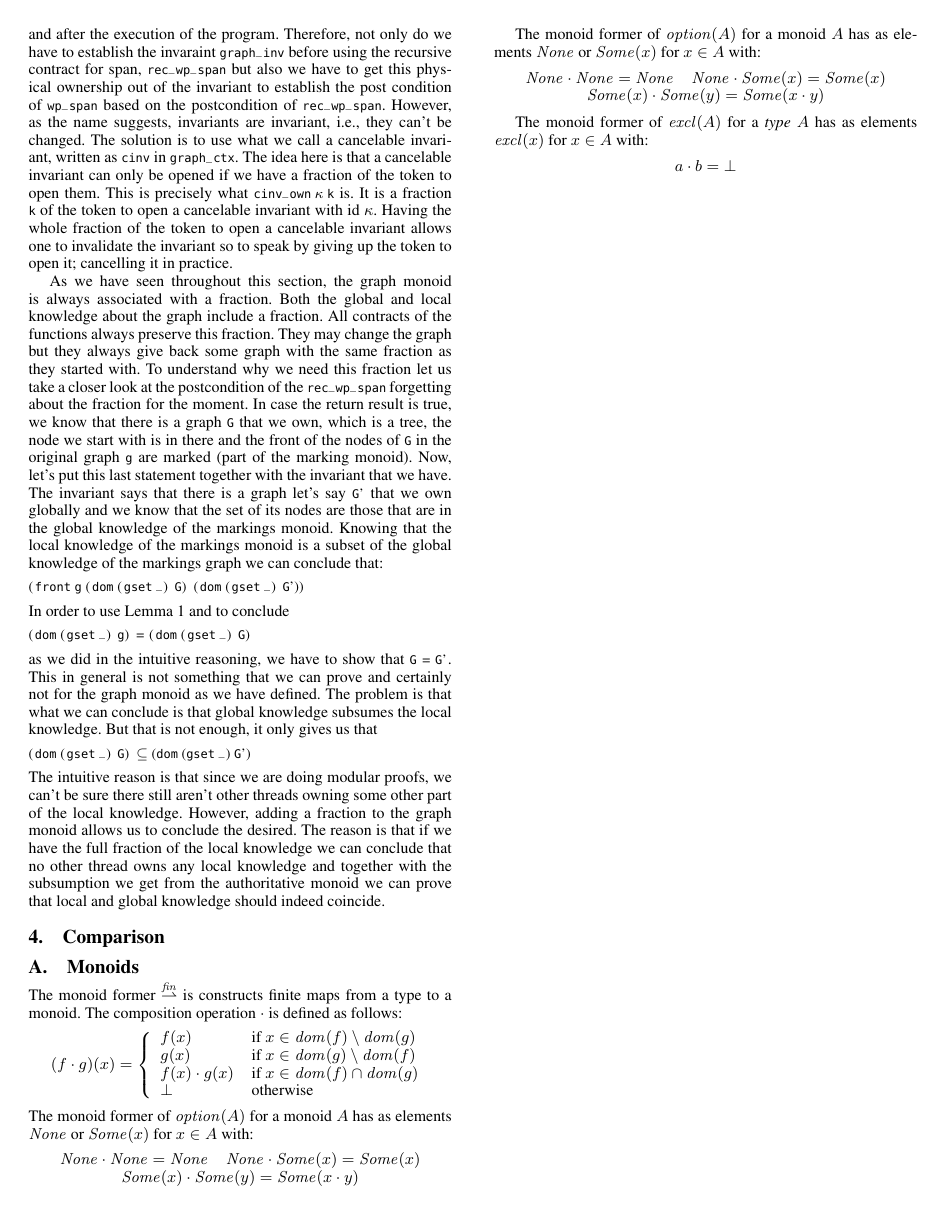
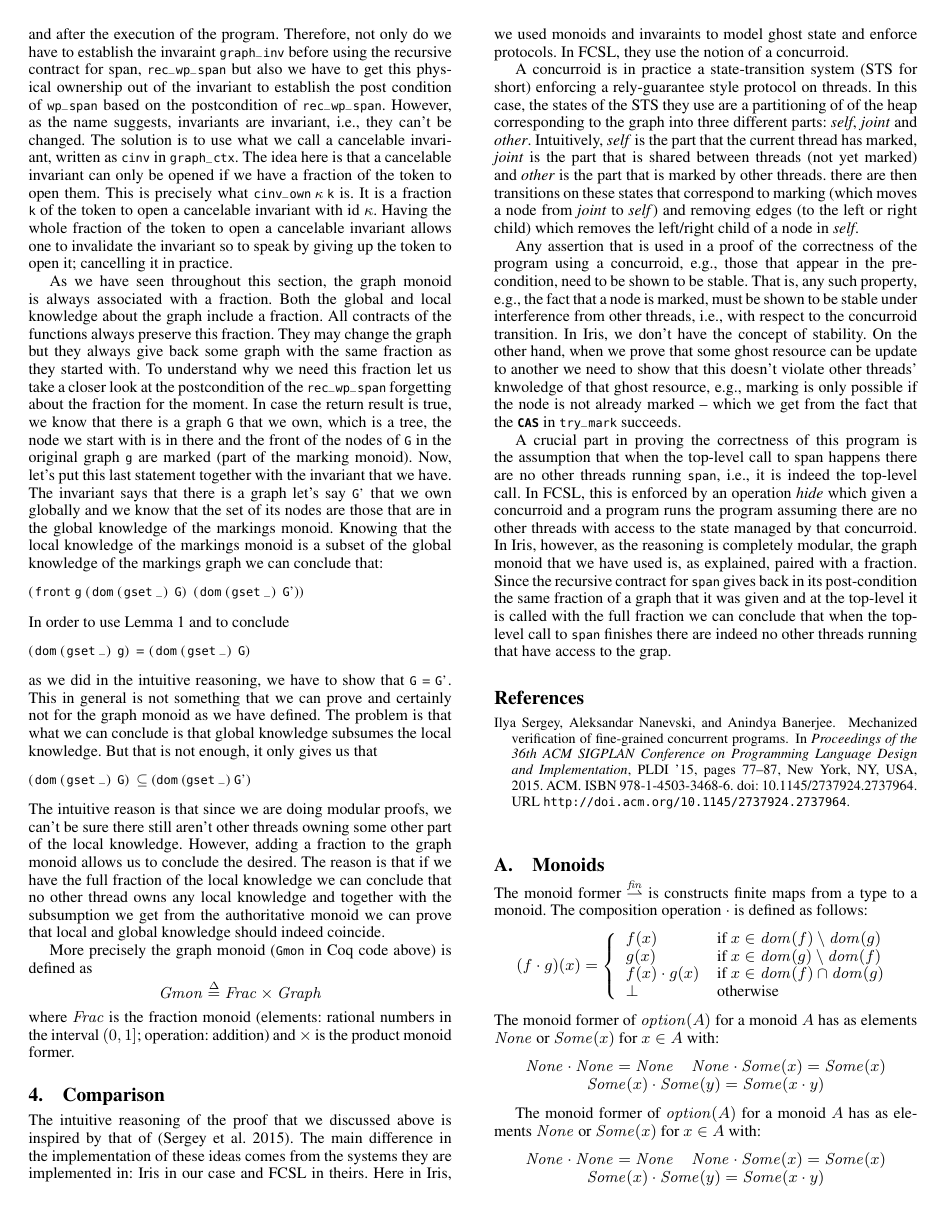
Before and after one commit to amintimany/iris-spanning-tree, a LaTeX paper (notes/note.tex): page 4 of 4 before the commit and page 4 of 5 after it. Compiled offline with pdfLaTeX; a missing font is replaced by an installed copy or a similar font.

Commit message:
Finish the notes

```diff
--- a/notes/note.tex
+++ b/notes/note.tex
@@ -55,6 +55,7 @@ escapeinside={(*@}{@*)}
 \newcommand{\Excl}{\mathit{Excl}}
 \newcommand{\excl}{\mathit{excl}}
 \newcommand{\Auth}{\mathit{Auth}}
+\newcommand{\Frac}{\mathit{Frac}}
 \newcommand{\finmap}{\overset{\mathit{fin}}{\rightharpoonup}}
 \newcommand{\finset}{\mathit{gset}}
 
@@ -517,7 +517,62 @@ we can conclude that no other thread owns any local knowledge and
 together with the subsumption we get from the authoritative monoid
 we can prove that local and global knowledge should indeed coincide.
 
+More precisely the graph monoid (\Coqe|Gmon| in Coq code above) is defined as
+\[
+\mathit{Gmon} \defeq \Frac \times \mathit{Graph}
+\]
+where $\Frac$ is the fraction monoid (elements: rational numbers in the interval $(0, 1]$; operation:  addition) and $\times$ is the product monoid former.
+
 \section{Comparison}
+The intuitive reasoning of the proof that we discussed above is inspired by that of \cite{Sergey:2015:MVF:2737924.2737964}.
+The main difference in the implementation of these ideas comes from the
+systems they are implemented in: Iris in our case and FCSL in theirs.
+Here in Iris, we used monoids and invaraints to model ghost state and
+enforce protocols.
+In FCSL, they use the notion of a concurroid.
+
+A concurroid is in practice a state-transition system (STS for short)
+enforcing a rely-guarantee style protocol on threads.
+In this case, the states of the STS they use are a partitioning of of the
+heap corresponding to the graph into three different parts:
+\textit{self}, \textit{joint} and \textit{other}.
+Intuitively, \textit{self} is the part that the current thread has marked,
+\textit{joint} is the part that is shared between threads (not yet marked)
+and \textit{other} is the part that is marked by other threads.
+there are then transitions on these states that correspond to marking
+(which moves a node from \textit{joint} to \textit{self}) and removing
+edges (to the left or right child) which removes the left/right child of a
+node in \textit{self}.
+
+Any assertion that is used in a proof of the correctness of the program
+using a concurroid, e.g., those that appear in the pre-condition,
+need to be shown to be stable.
+That is, any such property, e.g., the fact that a node is marked, must be
+shown to be stable under interference from other threads, i.e., with
+respect to the concurroid transition.
+In Iris, we don't have the concept of stability.
+On the other hand, when we prove that some ghost resource can be
+update to another we need to show that this doesn't violate other
+threads' knwoledge of that ghost resource, e.g., marking is only possible
+if the node is not already marked -- which we get from the fact that the \MyMLe|CAS| in \MyMLe|try_mark| succeeds.
+
+A crucial part in proving the correctness of this program is the
+assumption that when the top-level call to span happens there are
+no other threads running \MyMLe|span|, i.e., it is indeed the top-level call.
+In FCSL, this is enforced by an operation \textit{hide} which given a
+concurroid and a program runs the program assuming there are no
+other threads with access to the state managed by that concurroid.
+In Iris, however, as the reasoning is completely modular, the graph
+monoid that we have used is, as explained, paired with a fraction.
+Since the recursive contract for \MyMLe|span| gives back in its
+post-condition the same fraction of a graph that it was given and at
+the top-level it is called with the full fraction we can conclude that
+when the top-level call to \MyMLe|span| finishes there are indeed no
+other threads running that have access to the grap.
+
+
+\bibliographystyle{plainnat}
+\bibliography{ref}
 
 \appendix
 \section{Monoids}
```
Also changed, not shown: notes/ref.bib (added, +17 -0 lines), notes/note.tex (35 more changed lines), 1 other file.
